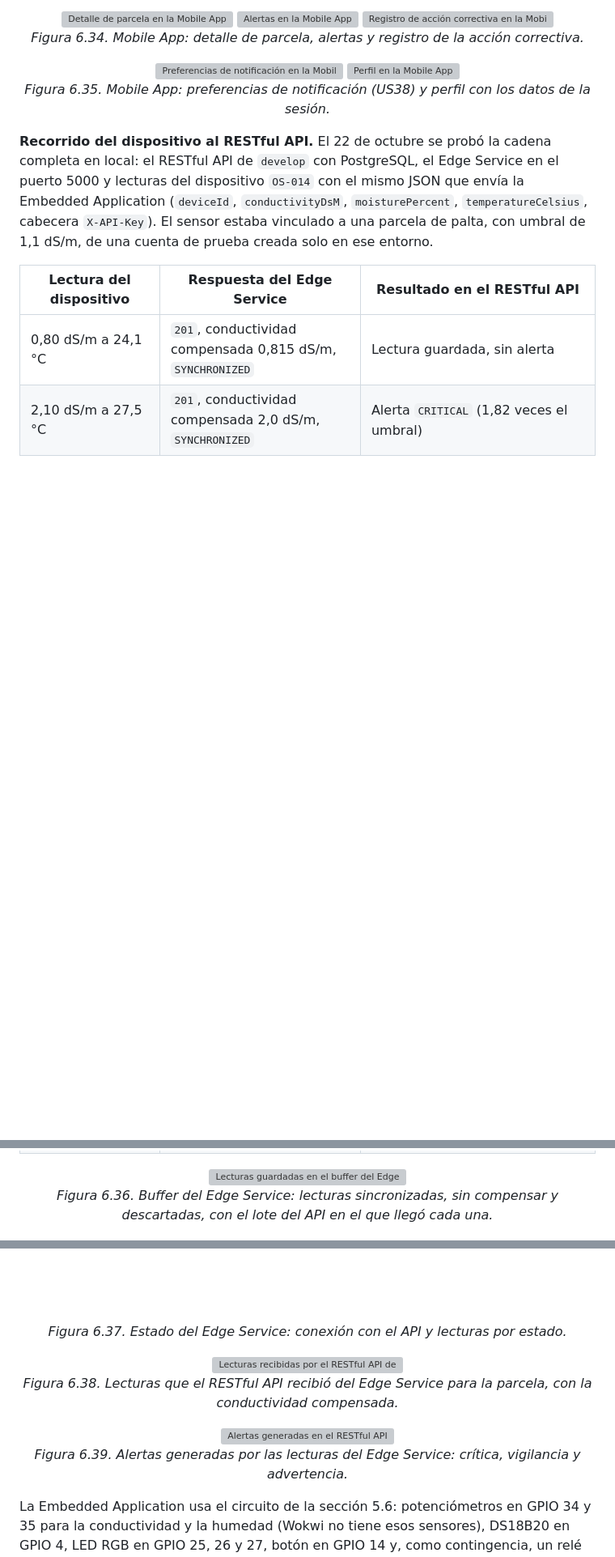
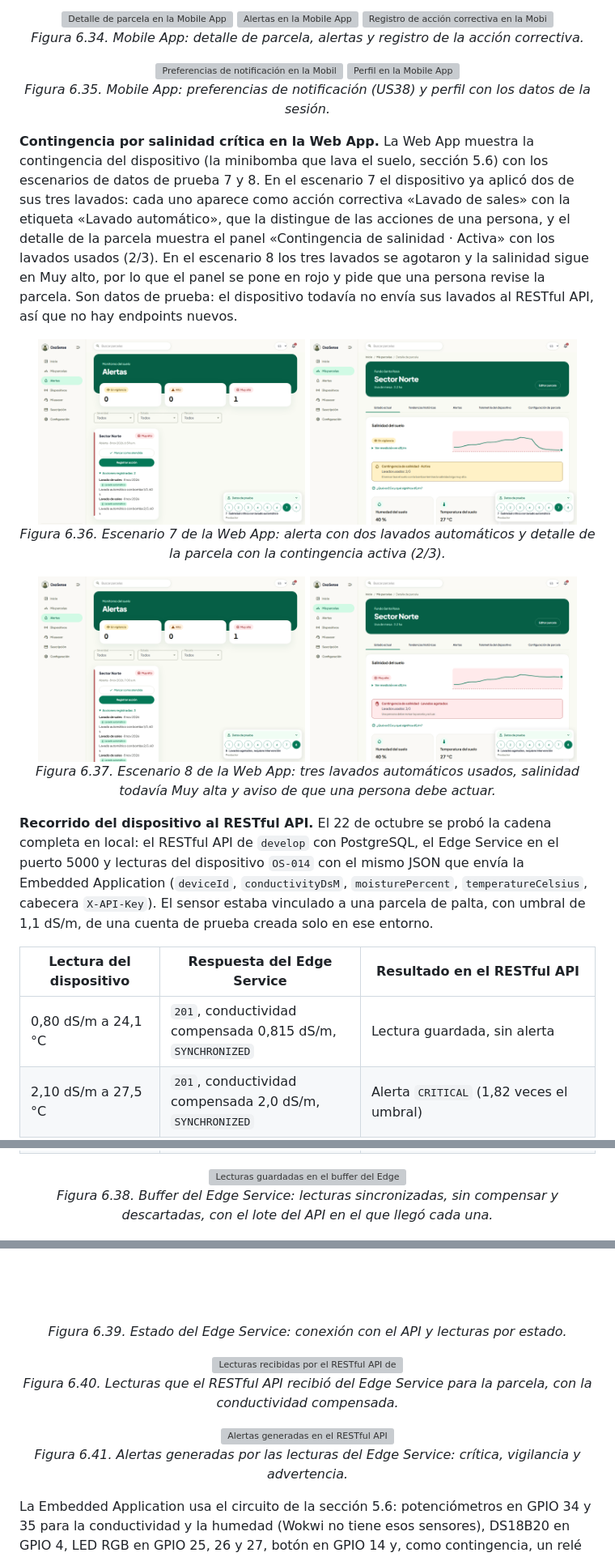
Before and after one commit to OsoTerra-IoT/OsoTerra---Project-Report, a Markdown page: chapters/chapter6.md, 3 parts joined by grey strips. Shown at 81% size. Rendered like a GitHub page; pictures changed too: assets/sprint-2/webapp-lavado-automatico-alertas.png (added), assets/sprint-2/webapp-lavado-automatico-parcela.png (added), assets/sprint-2/webapp-lavados-agotados-alertas.png (added); blank space fills up the shorter version; grey boxes are pictures that could not be loaded.

Commit message:
docs(chapter-6): add contingency scenario captures of the web app

```diff
--- a/chapters/chapter6.md
+++ b/chapters/chapter6.md
@@ -1021,6 +1021,20 @@ El recorrido se volvió a tomar el 2 de noviembre de 2026 sobre la rama `develop
 <p><em>Figura 6.35. Mobile App: preferencias de notificación (US38) y perfil con los datos de la sesión.</em></p>
 </div>
 
+**Contingencia por salinidad crítica en la Web App.** La Web App muestra la contingencia del dispositivo (la minibomba que lava el suelo, sección 5.6) con los escenarios de datos de prueba 7 y 8. En el escenario 7 el dispositivo ya aplicó dos de sus tres lavados: cada uno aparece como acción correctiva «Lavado de sales» con la etiqueta «Lavado automático», que la distingue de las acciones de una persona, y el detalle de la parcela muestra el panel «Contingencia de salinidad · Activa» con los lavados usados (2/3). En el escenario 8 los tres lavados se agotaron y la salinidad sigue en Muy alto, por lo que el panel se pone en rojo y pide que una persona revise la parcela. Son datos de prueba: el dispositivo todavía no envía sus lavados al RESTful API, así que no hay endpoints nuevos.
+
+<div align="center">
+<img src="../assets/sprint-2/webapp-lavado-automatico-alertas.png" alt="Alertas con las acciones de lavado automático" width="330">
+<img src="../assets/sprint-2/webapp-lavado-automatico-parcela.png" alt="Detalle de parcela con la contingencia activa 2 de 3" width="330">
+<p><em>Figura 6.36. Escenario 7 de la Web App: alerta con dos lavados automáticos y detalle de la parcela con la contingencia activa (2/3).</em></p>
+</div>
+
+<div align="center">
+<img src="../assets/sprint-2/webapp-lavados-agotados-alertas.png" alt="Alertas con tres lavados automáticos" width="330">
+<img src="../assets/sprint-2/webapp-lavados-agotados-parcela.png" alt="Detalle de parcela con los lavados agotados" width="330">
+<p><em>Figura 6.37. Escenario 8 de la Web App: tres lavados automáticos usados, salinidad todavía Muy alta y aviso de que una persona debe actuar.</em></p>
+</div>
+
 **Recorrido del dispositivo al RESTful API.** El 22 de octubre se probó la cadena completa en local: el RESTful API de `develop` con PostgreSQL, el Edge Service en el puerto 5000 y lecturas del dispositivo `OS-014` con el mismo JSON que envía la Embedded Application (`deviceId`, `conductivityDsM`, `moisturePercent`, `temperatureCelsius`, cabecera `X-API-Key`). El sensor estaba vinculado a una parcela de palta, con umbral de 1,1 dS/m, de una cuenta de prueba creada solo en ese entorno.
 
 | Lectura del dispositivo | Respuesta del Edge Service | Resultado en el RESTful API |
@@ -1034,22 +1048,22 @@ El recorrido se volvió a tomar el 2 de noviembre de 2026 sobre la rama `develop
 
 <div align="center">
 <img src="../assets/sprint-2/edge-e2e-edge-readings.png" alt="Lecturas guardadas en el buffer del Edge Service con su estado de sincronización" width="700">
-<p><em>Figura 6.36. Buffer del Edge Service: lecturas sincronizadas, sin compensar y descartadas, con el lote del API en el que llegó cada una.</em></p>
+<p><em>Figura 6.38. Buffer del Edge Service: lecturas sincronizadas, sin compensar y descartadas, con el lote del API en el que llegó cada una.</em></p>
 </div>
 
 <div align="center">
 <img src="../assets/sprint-2/edge-e2e-edge-health.png" alt="Estado del Edge Service" width="700">
-<p><em>Figura 6.37. Estado del Edge Service: conexión con el API y lecturas por estado.</em></p>
+<p><em>Figura 6.39. Estado del Edge Service: conexión con el API y lecturas por estado.</em></p>
 </div>
 
 <div align="center">
 <img src="../assets/sprint-2/edge-e2e-backend-readings.png" alt="Lecturas recibidas por el RESTful API desde el Edge Service" width="700">
-<p><em>Figura 6.38. Lecturas que el RESTful API recibió del Edge Service para la parcela, con la conductividad compensada.</em></p>
+<p><em>Figura 6.40. Lecturas que el RESTful API recibió del Edge Service para la parcela, con la conductividad compensada.</em></p>
 </div>
 
 <div align="center">
 <img src="../assets/sprint-2/edge-e2e-backend-alert.png" alt="Alertas generadas en el RESTful API" width="700">
-<p><em>Figura 6.39. Alertas generadas por las lecturas del Edge Service: crítica, vigilancia y advertencia.</em></p>
+<p><em>Figura 6.41. Alertas generadas por las lecturas del Edge Service: crítica, vigilancia y advertencia.</em></p>
 </div>
 
 La Embedded Application usa el circuito de la sección 5.6: potenciómetros en GPIO 34 y 35 para la conductividad y la humedad (Wokwi no tiene esos sensores), DS18B20 en GPIO 4, LED RGB en GPIO 25, 26 y 27, botón en GPIO 14 y, como contingencia, un relé en GPIO 13 que enciende una minibomba para lavar el suelo cuando la salinidad sigue en Crítico (dos lecturas seguidas, hasta tres lavados, con espera entre uno y otro y sin lavar un suelo saturado). Sigue el estilo ModestIoT del curso: los sensores avisan al dispositivo con eventos y el dispositivo da órdenes al LED con comandos. Con la conductividad compensada que devuelve el Edge, el LED muestra el nivel con las mismas severidades que las alertas del API: verde por debajo del umbral, ámbar hasta 1,2 veces, naranja hasta 1,5 veces y rojo desde 1,5 veces. Una pulsación corta toma una lectura inmediata y una de tres segundos activa el emparejamiento. Para la placa real, la humedad se calibra con las lecturas del sensor capacitivo en aire seco y en agua (`MOISTURE_RAW_DRY` y `MOISTURE_RAW_WET`), y el Wi-Fi busca en todos los canales para conectarse a cualquier router de 2,4 GHz. El firmware se compila con PlatformIO y se simula con `diagram.json` y `wokwi.toml` del repositorio.
```
Also changed, not shown: other parts of chapters/chapter6.md (+23 -23 lines), versions.md (+1 -0 lines).
